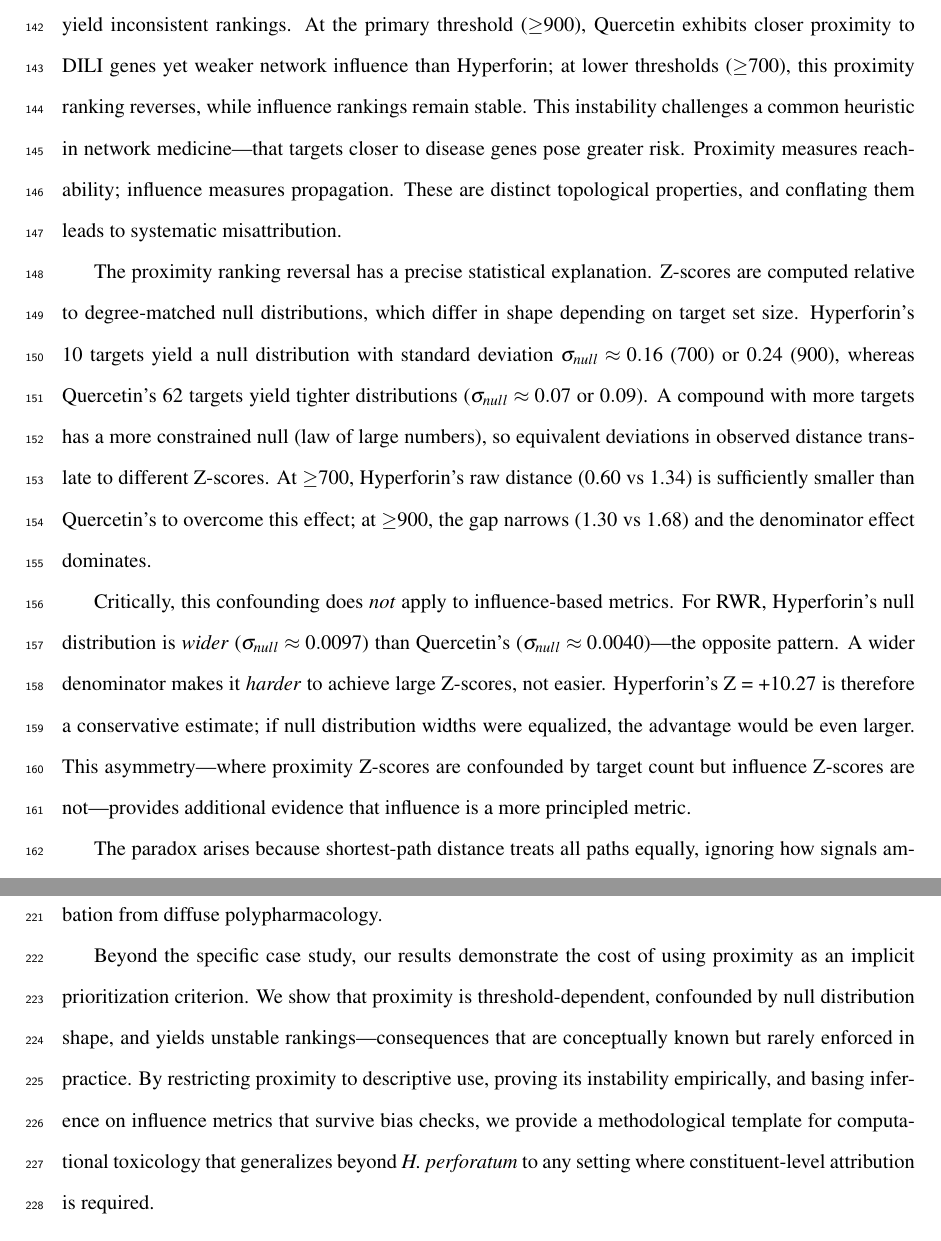
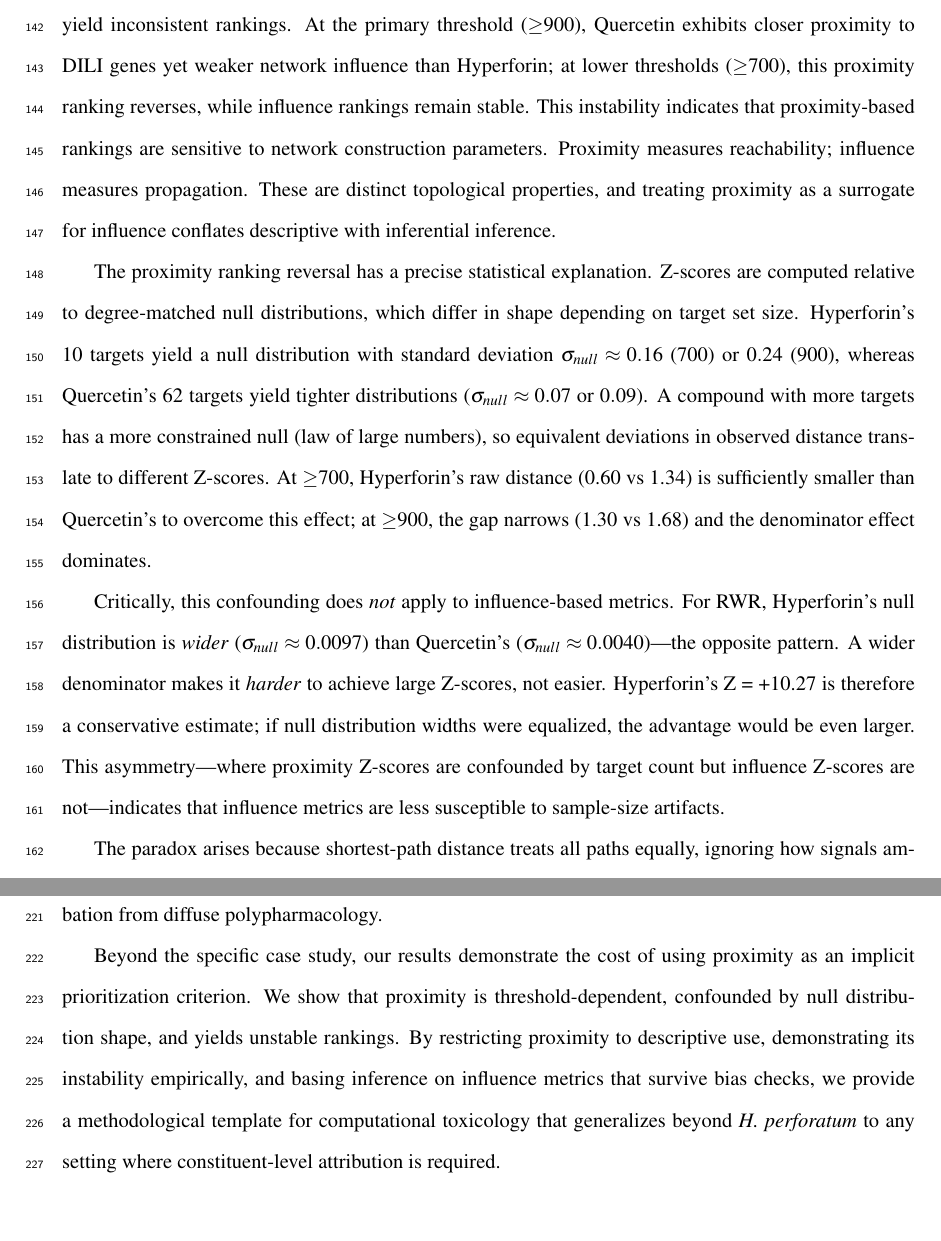
Before and after one commit to antonybevan/h-perforatum-network-tox, a LaTeX document (manuscript/main.tex, which reads manuscript/sections/discussion.tex): two parts of pages 6 and 9 of 30, joined at a grey line, cut so that both start at the same text. Compiled offline with pdfLaTeX.

Commit message:
Discussion: tightened language - replaced lecture-like phrasing with empirical observations

```diff
--- a/manuscript/sections/discussion.tex
+++ b/manuscript/sections/discussion.tex
@@ -4,9 +4,9 @@
 
 The central finding of this study is a dissociation between network metrics: proximity and influence yield inconsistent rankings.
 At the primary threshold ($\geq$900), Quercetin exhibits closer proximity to DILI genes yet weaker network influence than Hyperforin; at lower thresholds ($\geq$700), this proximity ranking reverses, while influence rankings remain stable.
-This instability challenges a common heuristic in network medicine---that targets closer to disease genes pose greater risk.
+This instability indicates that proximity-based rankings are sensitive to network construction parameters.
 Proximity measures reachability; influence measures propagation.
-These are distinct topological properties, and conflating them leads to systematic misattribution.
+These are distinct topological properties, and treating proximity as a surrogate for influence conflates descriptive with inferential inference.
 
 The proximity ranking reversal has a precise statistical explanation.
 Z-scores are computed relative to degree-matched null distributions, which differ in shape depending on target set size.
@@ -18,7 +18,7 @@ Critically, this confounding does \textit{not} apply to influence-based metrics.
 For RWR, Hyperforin's null distribution is \textit{wider} ($\sigma_{null} \approx 0.0097$) than Quercetin's ($\sigma_{null} \approx 0.0040$)---the opposite pattern.
 A wider denominator makes it \textit{harder} to achieve large Z-scores, not easier.
 Hyperforin's Z = +10.27 is therefore a conservative estimate; if null distribution widths were equalized, the advantage would be even larger.
-This asymmetry---where proximity Z-scores are confounded by target count but influence Z-scores are not---provides additional evidence that influence is a more principled metric.
+This asymmetry---where proximity Z-scores are confounded by target count but influence Z-scores are not---indicates that influence metrics are less susceptible to sample-size artifacts.
 
 The paradox arises because shortest-path distance treats all paths equally, ignoring how signals amplify or attenuate through hub nodes.
 Hyperforin's targets, though fewer, occupy positions that enable efficient propagation to the DILI module.
@@ -92,5 +92,5 @@ The ranking is consistent with Hyperforin's established role in PXR-mediated dru
 PTNI provides a principled criterion for distinguishing high-leverage perturbation from diffuse polypharmacology.
 
 Beyond the specific case study, our results demonstrate the cost of using proximity as an implicit prioritization criterion.
-We show that proximity is threshold-dependent, confounded by null distribution shape, and yields unstable rankings---consequences that are conceptually known but rarely enforced in practice.
-By restricting proximity to descriptive use, proving its instability empirically, and basing inference on influence metrics that survive bias checks, we provide a methodological template for computational toxicology that generalizes beyond \textit{H.~perforatum} to any setting where constituent-level attribution is required.
+We show that proximity is threshold-dependent, confounded by null distribution shape, and yields unstable rankings.
+By restricting proximity to descriptive use, demonstrating its instability empirically, and basing inference on influence metrics that survive bias checks, we provide a methodological template for computational toxicology that generalizes beyond \textit{H.~perforatum} to any setting where constituent-level attribution is required.
```
Also changed, not shown: manuscript/main.pdf, 1 other file.
